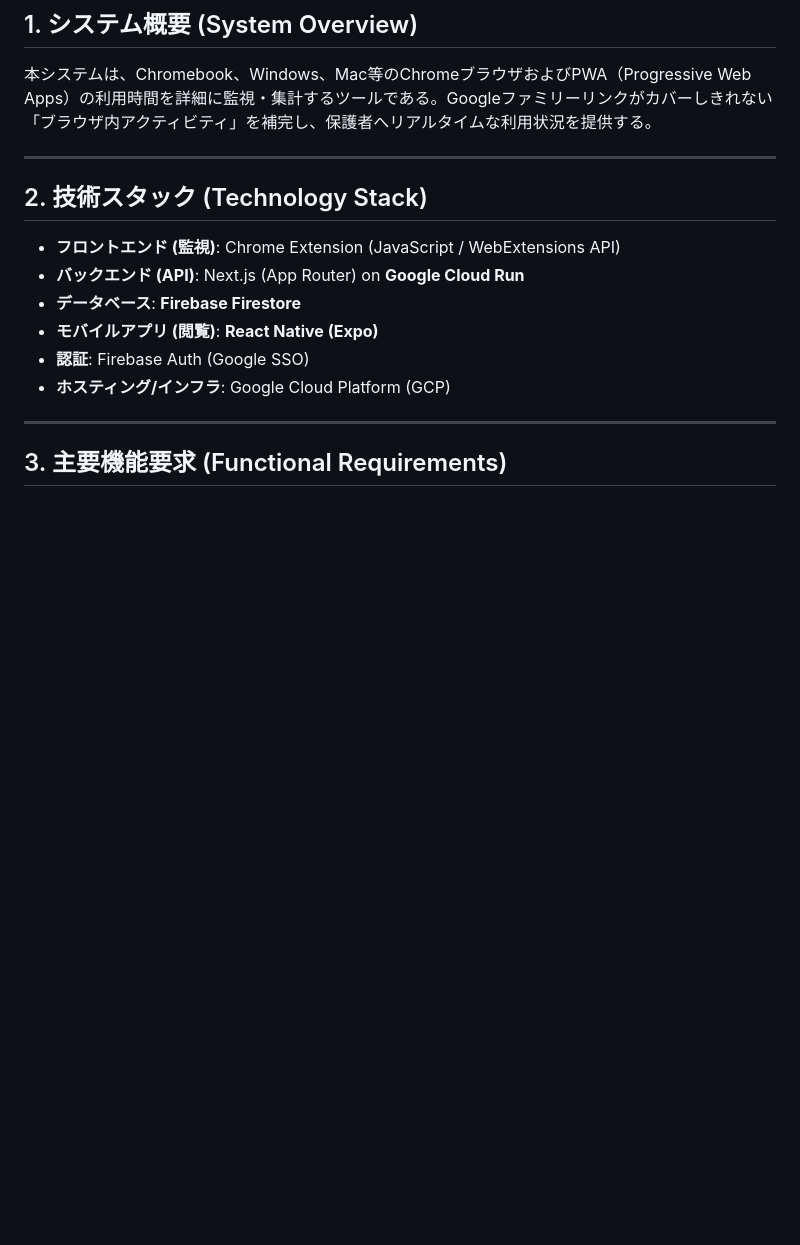
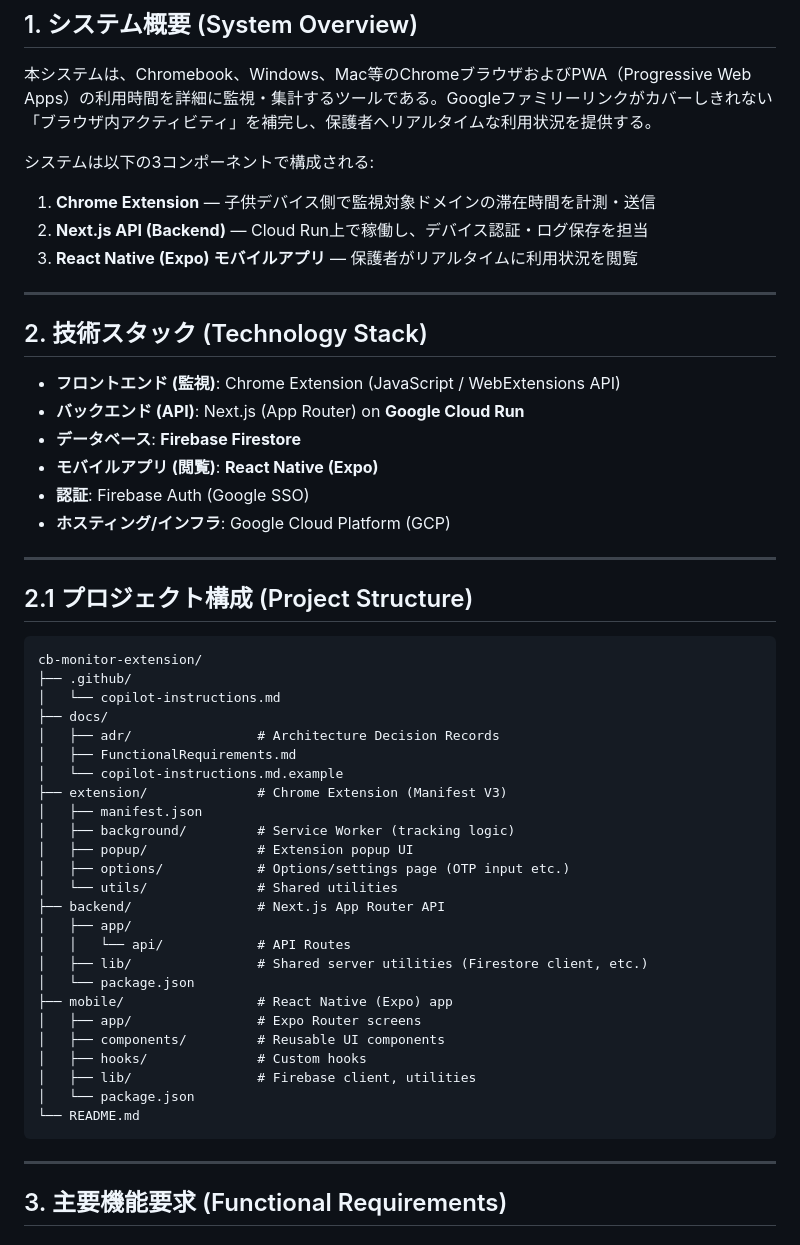
Before and after one commit to y-plusknasy/cb-monitor-extension, a Markdown page: docs/functional-requirements.md, the part around the change. Drawn GitHub-style; blank space fills up the shorter version.

````diff
--- a/docs/FunctionalRequirements.md
+++ b/docs/functional-requirements.md
@@ -2,6 +2,11 @@
 
 ## 1. システム概要 (System Overview)
 本システムは、Chromebook、Windows、Mac等のChromeブラウザおよびPWA（Progressive Web Apps）の利用時間を詳細に監視・集計するツールである。Googleファミリーリンクがカバーしきれない「ブラウザ内アクティビティ」を補完し、保護者へリアルタイムな利用状況を提供する。
+
+システムは以下の3コンポーネントで構成される:
+1. **Chrome Extension** — 子供デバイス側で監視対象ドメインの滞在時間を計測・送信
+2. **Next.js API (Backend)** — Cloud Run上で稼働し、デバイス認証・ログ保存を担当
+3. **React Native (Expo) モバイルアプリ** — 保護者がリアルタイムに利用状況を閲覧
 
 ---
 
@@ -12,6 +17,38 @@
 * **モバイルアプリ (閲覧)**: **React Native (Expo)**
 * **認証**: Firebase Auth (Google SSO)
 * **ホスティング/インフラ**: Google Cloud Platform (GCP)
+
+---
+
+## 2.1 プロジェクト構成 (Project Structure)
+
+```
+cb-monitor-extension/
+├── .github/
+│   └── copilot-instructions.md
+├── docs/
+│   ├── adr/                # Architecture Decision Records
+│   ├── FunctionalRequirements.md
+│   └── copilot-instructions.md.example
+├── extension/              # Chrome Extension (Manifest V3)
+│   ├── manifest.json
+│   ├── background/         # Service Worker (tracking logic)
+│   ├── popup/              # Extension popup UI
+│   ├── options/            # Options/settings page (OTP input etc.)
+│   └── utils/              # Shared utilities
+├── backend/                # Next.js App Router API
+│   ├── app/
+│   │   └── api/            # API Routes
+│   ├── lib/                # Shared server utilities (Firestore client, etc.)
+│   └── package.json
+├── mobile/                 # React Native (Expo) app
+│   ├── app/                # Expo Router screens
+│   ├── components/         # Reusable UI components
+│   ├── hooks/              # Custom hooks
+│   ├── lib/                # Firebase client, utilities
+│   └── package.json
+└── README.md
+```
 
 ---
 
````
Also changed, not shown: .github/copilot-instructions.md (added, +78 -0 lines).
